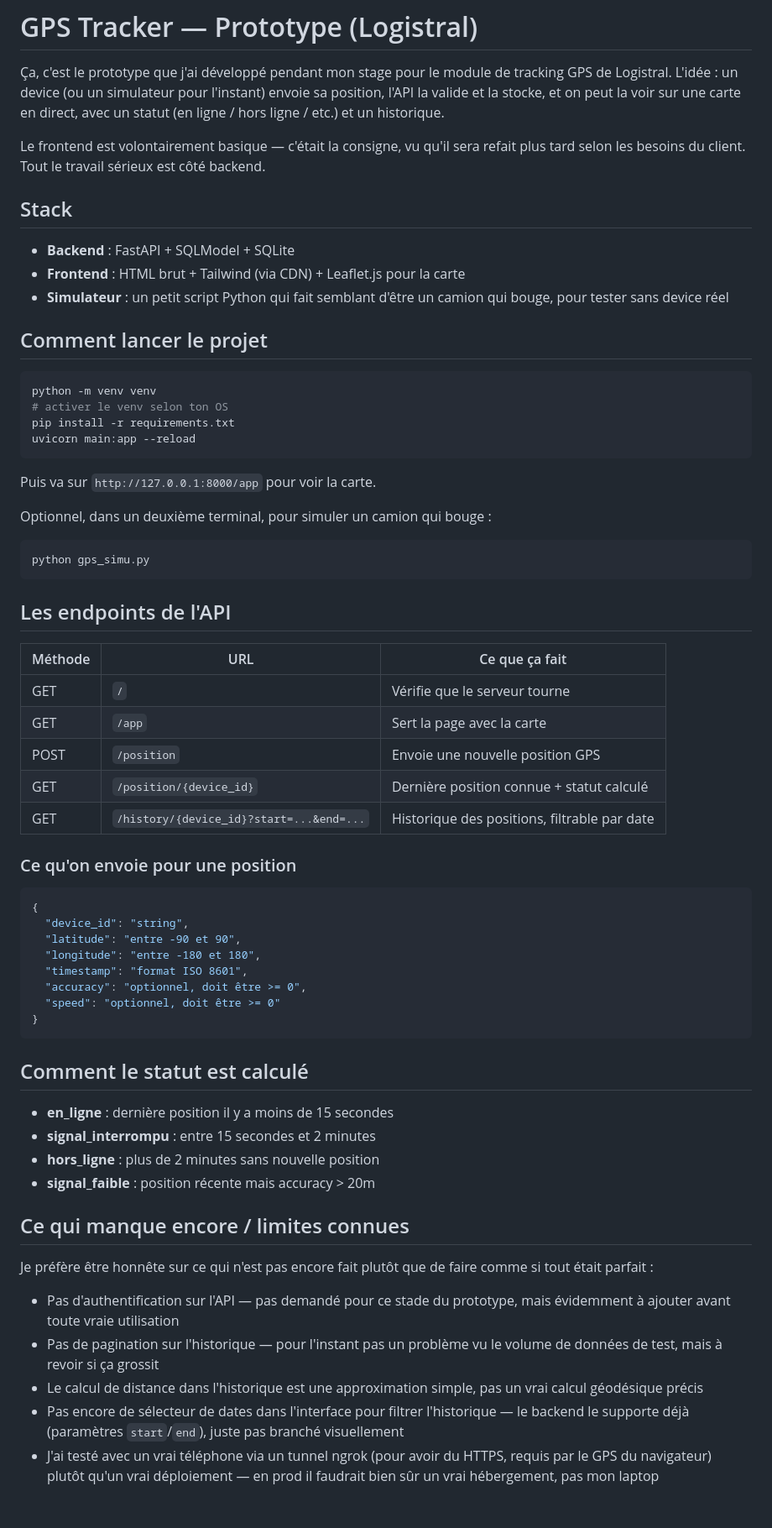
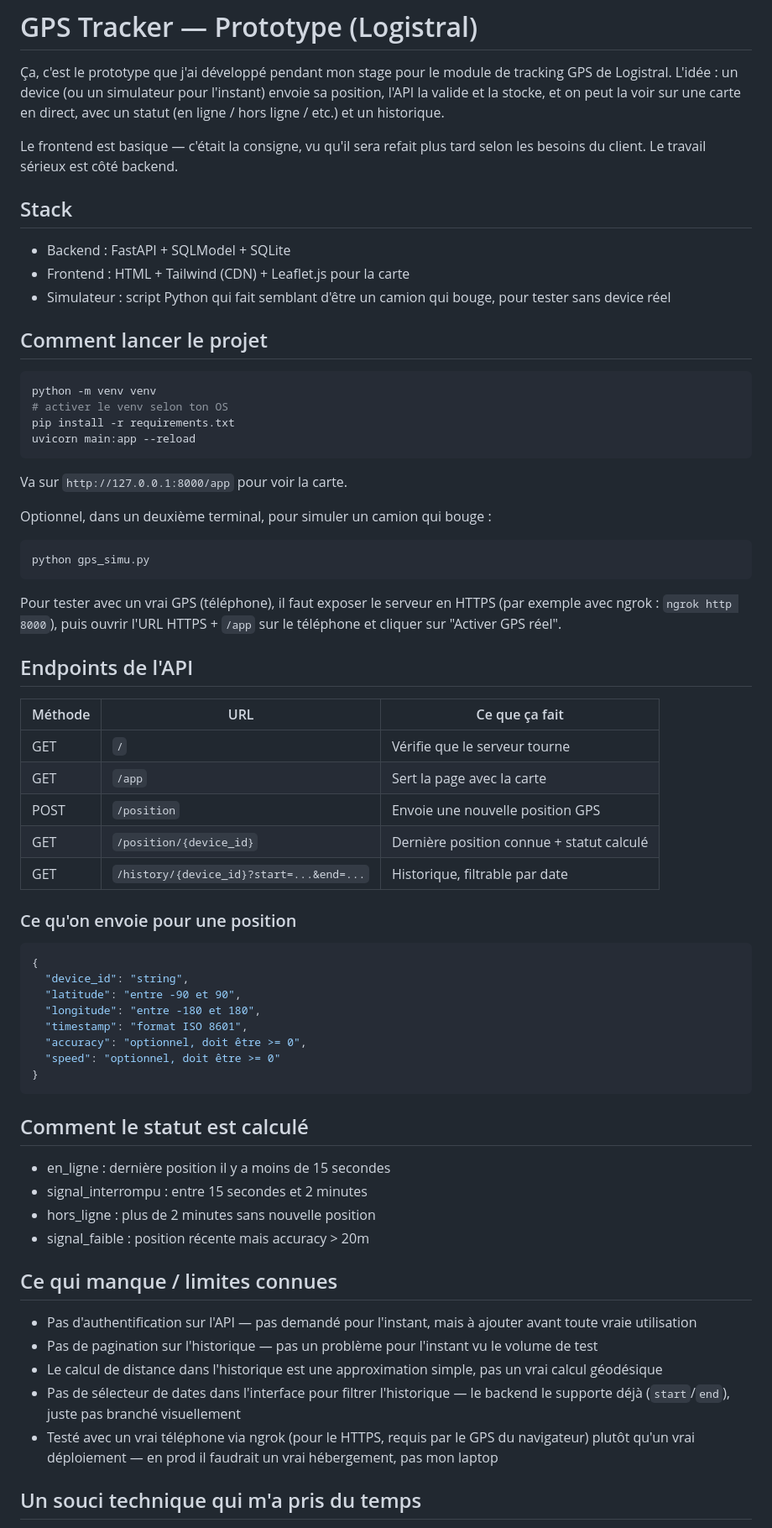
Before and after one commit to user105109/LogistralProject, a Markdown page: README.md, the part around one of its changes. Shown at 84% size. GitHub-like rendering.

Commit message:
Refactor README for clarity and formatting
Updated the README to improve clarity and fix formatting issues.

````diff
--- a/README.md
+++ b/README.md
@@ -5,16 +5,15 @@ tracking GPS de Logistral. L'idée : un device (ou un simulateur pour l'instant)
 envoie sa position, l'API la valide et la stocke, et on peut la voir sur une
 carte en direct, avec un statut (en ligne / hors ligne / etc.) et un historique.
 
-Le frontend est volontairement basique — c'était la consigne, vu qu'il sera
-refait plus tard selon les besoins du client. Tout le travail sérieux est côté
-backend.
+Le frontend est basique — c'était la consigne, vu qu'il sera refait plus tard
+selon les besoins du client. Le travail sérieux est côté backend.
 
 ## Stack
 
-- **Backend** : FastAPI + SQLModel + SQLite
-- **Frontend** : HTML brut + Tailwind (via CDN) + Leaflet.js pour la carte
-- **Simulateur** : un petit script Python qui fait semblant d'être un camion
-  qui bouge, pour tester sans device réel
+- Backend : FastAPI + SQLModel + SQLite
+- Frontend : HTML + Tailwind (CDN) + Leaflet.js pour la carte
+- Simulateur : script Python qui fait semblant d'être un camion qui bouge,
+  pour tester sans device réel
 
 ## Comment lancer le projet
 
@@ -25,14 +24,18 @@ pip install -r requirements.txt
 uvicorn main:app --reload
 ```
 
-Puis va sur `http://127.0.0.1:8000/app` pour voir la carte.
+Va sur `http://127.0.0.1:8000/app` pour voir la carte.
 
 Optionnel, dans un deuxième terminal, pour simuler un camion qui bouge :
 ```bash
 python gps_simu.py
 ```
 
-## Les endpoints de l'API
+Pour tester avec un vrai GPS (téléphone), il faut exposer le serveur en HTTPS
+(par exemple avec ngrok : `ngrok http 8000`), puis ouvrir l'URL HTTPS + `/app`
+sur le téléphone et cliquer sur "Activer GPS réel".
+
+## Endpoints de l'API
 
 | Méthode | URL | Ce que ça fait |
 |---|---|---|
@@ -40,7 +43,7 @@ python gps_simu.py
 | GET | `/app` | Sert la page avec la carte |
 | POST | `/position` | Envoie une nouvelle position GPS |
 | GET | `/position/{device_id}` | Dernière position connue + statut calculé |
-| GET | `/history/{device_id}?start=...&end=...` | Historique des positions, filtrable par date |
+| GET | `/history/{device_id}?start=...&end=...` | Historique, filtrable par date |
 
 ### Ce qu'on envoie pour une position
 
@@ -57,26 +60,24 @@ python gps_simu.py
 
 ## Comment le statut est calculé
 
-- **en_ligne** : dernière position il y a moins de 15 secondes
-- **signal_interrompu** : entre 15 secondes et 2 minutes
-- **hors_ligne** : plus de 2 minutes sans nouvelle position
-- **signal_faible** : position récente mais accuracy > 20m
+- en_ligne : dernière position il y a moins de 15 secondes
+- signal_interrompu : entre 15 secondes et 2 minutes
+- hors_ligne : plus de 2 minutes sans nouvelle position
+- signal_faible : position récente mais accuracy > 20m
 
-## Ce qui manque encore / limites connues
+## Ce qui manque / limites connues
 
-Je préfère être honnête sur ce qui n'est pas encore fait plutôt que de faire
-comme si tout était parfait :
+- Pas d'authentification sur l'API — pas demandé pour l'instant, mais à
+  ajouter avant toute vraie utilisation
+- Pas de pagination sur l'historique — pas un problème pour l'instant vu le
+  volume de test
+- Le calcul de distance dans l'historique est une approximation simple, pas
+  un vrai calcul géodésique
+- Pas de sélecteur de dates dans l'interface pour filtrer l'historique — le
+  backend le supporte déjà (`start`/`end`), juste pas branché visuellement
+- Testé avec un vrai téléphone via ngrok (pour le HTTPS, requis par le GPS du
+  navigateur) plutôt qu'un vrai déploiement — en prod il faudrait un vrai
+  hébergement, pas mon laptop
 
-- Pas d'authentification sur l'API — pas demandé pour ce stade du prototype,
-  mais évidemment à ajouter avant toute vraie utilisation
-- Pas de pagination sur l'historique — pour l'instant pas un problème vu le
-  volume de données de test, mais à revoir si ça grossit
-- Le calcul de distance dans l'historique est une approximation simple, pas
-  un vrai calcul géodésique précis
-- Pas encore de sélecteur de dates dans l'interface pour filtrer l'historique
-  — le backend le supporte déjà (paramètres `start`/`end`), juste pas branché
-  visuellement
-- J'ai testé avec un vrai téléphone via un tunnel ngrok (pour avoir du HTTPS,
-  requis par le GPS du navigateur) plutôt qu'un vrai déploiement — en prod il
-  faudrait bien sûr un vrai hébergement, pas mon laptop
+## Un souci technique qui m'a pris du temps
 
````
Also changed, not shown: other parts of README.md (+10 -15 lines).
